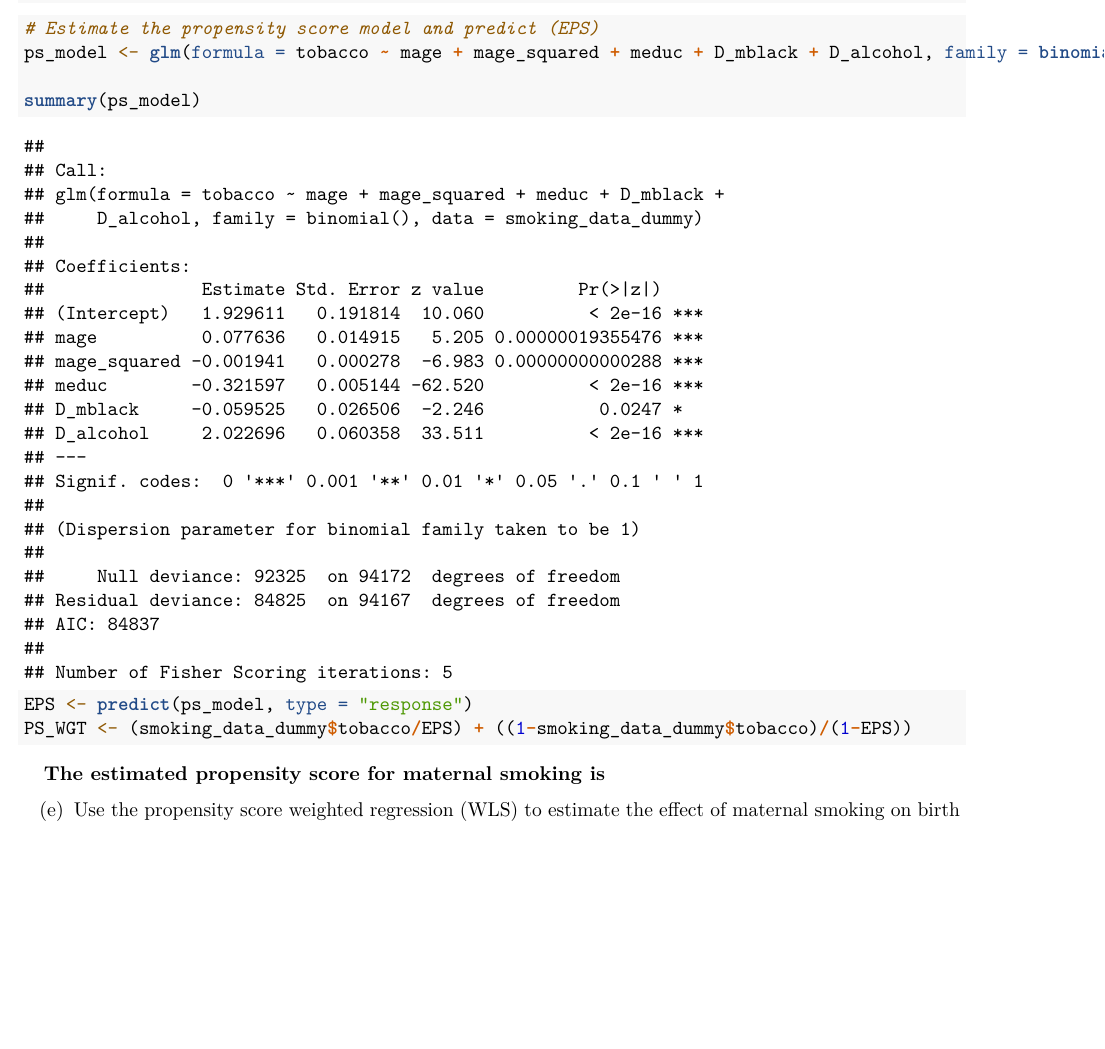
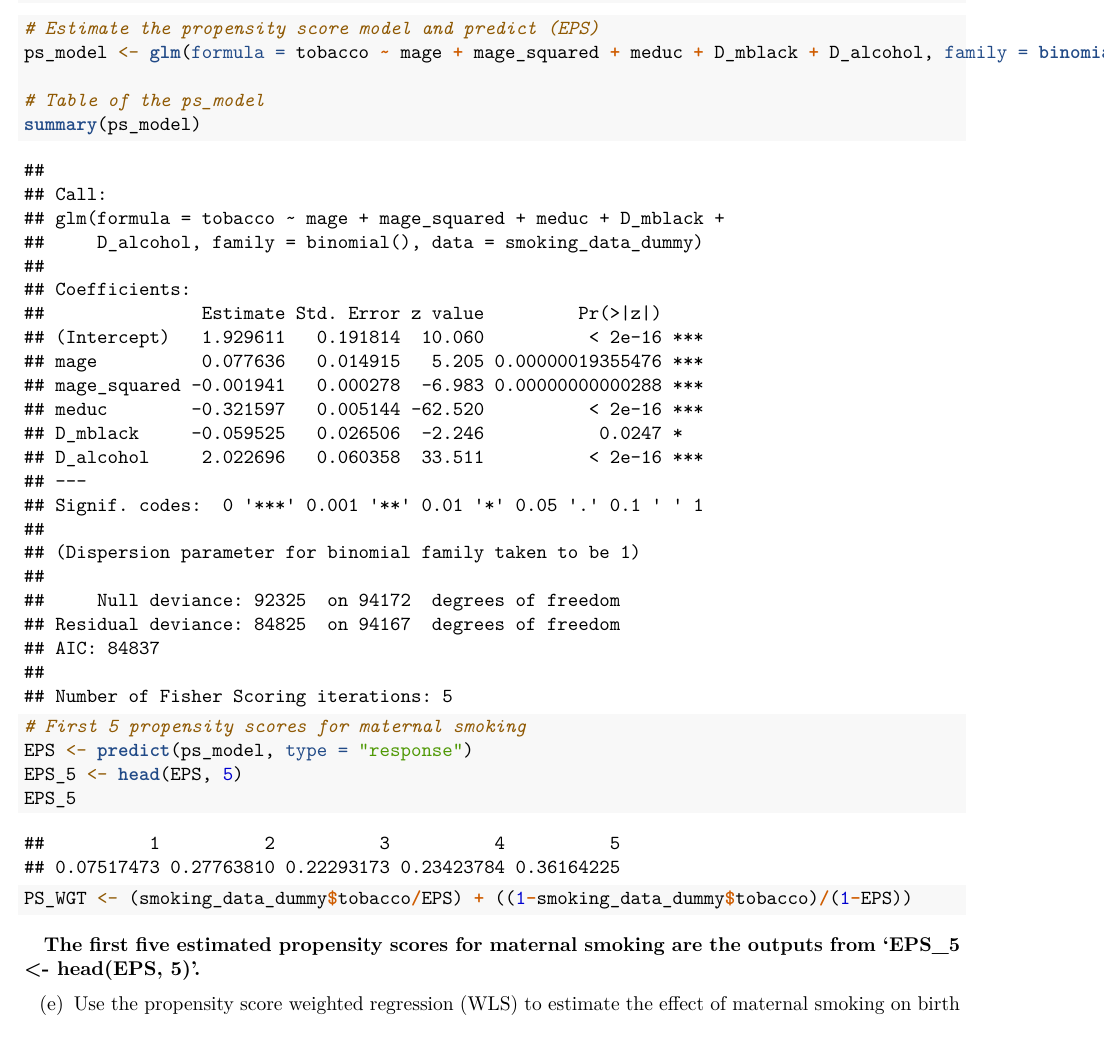
Before and after one commit to charleshendrickson/eds241_assignment3, an R Markdown document (Assignment_3.Rmd): part of page 3 of 4, cut so that both start at the same text, the shorter picture padded with empty space. Rendered offline with R 4.5, knitr and Pandoc, then LaTeX, with nearby package versions; some code elsewhere in the file could not run offline.

Commit message:
finished the assignment

````diff
--- a/Assignment_3.Rmd
+++ b/Assignment_3.Rmd
@@ -134,12 +134,18 @@ smoking_data_dummy <- smoking_data_dummy %>%
 # Estimate the propensity score model and predict (EPS)
 ps_model <- glm(formula = tobacco ~ mage + mage_squared + meduc + D_mblack + D_alcohol, family = binomial(), data = smoking_data_dummy)
 
+# Table of the ps_model
 summary(ps_model)
+
+# First 5 propensity scores for maternal smoking
 EPS <- predict(ps_model, type = "response")
+EPS_5 <- head(EPS, 5)
+EPS_5
+
 PS_WGT <- (smoking_data_dummy$tobacco/EPS) + ((1-smoking_data_dummy$tobacco)/(1-EPS))
 ```
 
-**The estimated propensity score for maternal smoking is **
+**The first five estimated propensity scores for maternal smoking are the outputs from 'EPS_5 <- head(EPS, 5)'.**
 
 (e) Use the propensity score weighted regression (WLS) to estimate the effect of maternal smoking on birth weight (Lecture 7, slide 12).
 
````
